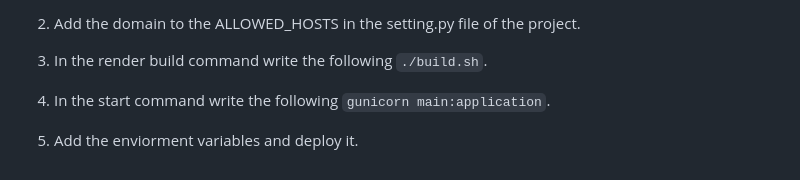
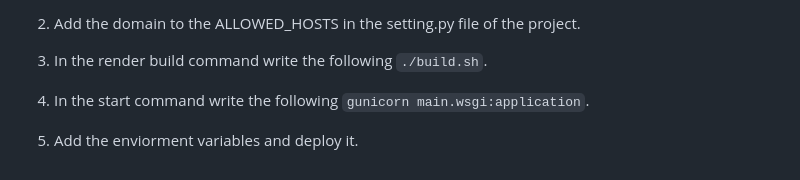
Before and after one commit to HarshSharma20503/DjangoTestProject, a Markdown page: README.md, the part around the change. Drawn GitHub-style.

```diff
--- a/README.md
+++ b/README.md
@@ -307,5 +307,5 @@ pip install django
 
 2. Add the domain to the ALLOWED_HOSTS in the setting.py file of the project.
 3. In the render build command write the following `./build.sh`.
-4. In the start command write the following `gunicorn main:application`.
+4. In the start command write the following `gunicorn main.wsgi:application`.
 5. Add the enviorment variables and deploy it.
```
